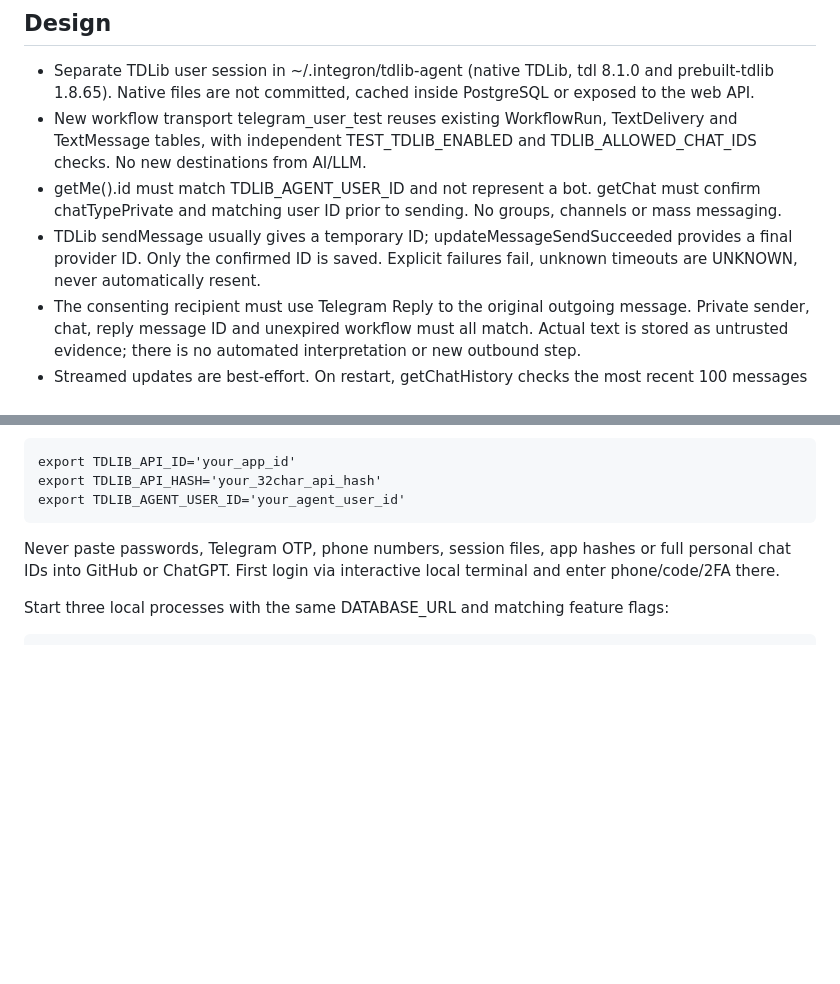
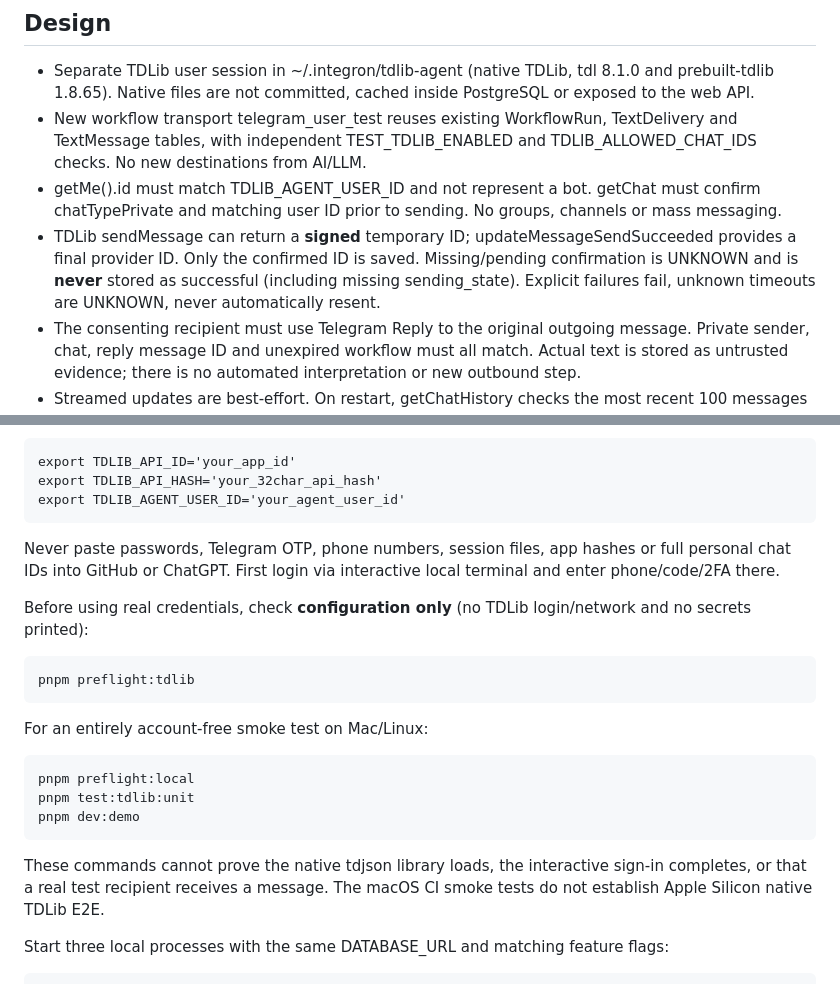
Before and after one commit to Mindsurfer7/integron, a Markdown page: docs/P2-TDLIB-USER.md, 2 parts joined by grey strips. Drawn GitHub-style; blank space fills up the shorter version.

Commit message:
docs(p2): clarify local-only tests, acceptance boundaries and next spike

```diff
--- a/docs/P2-TDLIB-USER.md
+++ b/docs/P2-TDLIB-USER.md
@@ -8,7 +8,7 @@ This uses Telegram USER/MTProto via TDLib, not Bot API. Telegram does not guaran
 - Separate TDLib user session in ~/.integron/tdlib-agent (native TDLib, tdl 8.1.0 and prebuilt-tdlib 1.8.65). Native files are not committed, cached inside PostgreSQL or exposed to the web API.
 - New workflow transport telegram_user_test reuses existing WorkflowRun, TextDelivery and TextMessage tables, with independent TEST_TDLIB_ENABLED and TDLIB_ALLOWED_CHAT_IDS checks. No new destinations from AI/LLM.
 - getMe().id must match TDLIB_AGENT_USER_ID and not represent a bot. getChat must confirm chatTypePrivate and matching user ID prior to sending. No groups, channels or mass messaging.
-- TDLib sendMessage usually gives a temporary ID; updateMessageSendSucceeded provides a final provider ID. Only the confirmed ID is saved. Explicit failures fail, unknown timeouts are UNKNOWN, never automatically resent.
+- TDLib sendMessage can return a **signed** temporary ID; updateMessageSendSucceeded provides a final provider ID. Only the confirmed ID is saved. Missing/pending confirmation is UNKNOWN and is **never** stored as successful (including missing sending_state). Explicit failures fail, unknown timeouts are UNKNOWN, never automatically resent.
 - The consenting recipient must use Telegram Reply to the original outgoing message. Private sender, chat, reply message ID and unexpired workflow must all match. Actual text is stored as untrusted evidence; there is no automated interpretation or new outbound step.
 - Streamed updates are best-effort. On restart, getChatHistory checks the most recent 100 messages in allowed private chats for awaiting workflows and deduplicates by message ID. Older replies may be missed.
 - Bot API and mock workflows remain separate; each worker processes only its own outbox. The API remains localhost-only.
@@ -38,6 +38,18 @@ Only for the TDLib worker, supply secrets locally from https://my.telegram.org a
 
 Never paste passwords, Telegram OTP, phone numbers, session files, app hashes or full personal chat IDs into GitHub or ChatGPT. First login via interactive local terminal and enter phone/code/2FA there.
 
+Before using real credentials, check **configuration only** (no TDLib login/network and no secrets printed):
+
+    pnpm preflight:tdlib
+
+For an entirely account-free smoke test on Mac/Linux:
+
+    pnpm preflight:local
+    pnpm test:tdlib:unit
+    pnpm dev:demo
+
+These commands cannot prove the native tdjson library loads, the interactive sign-in completes, or that a real test recipient receives a message. The macOS CI smoke tests do not establish Apple Silicon native TDLib E2E.
+
 Start three local processes with the same DATABASE_URL and matching feature flags:
 
     pnpm dev:postgres
```
